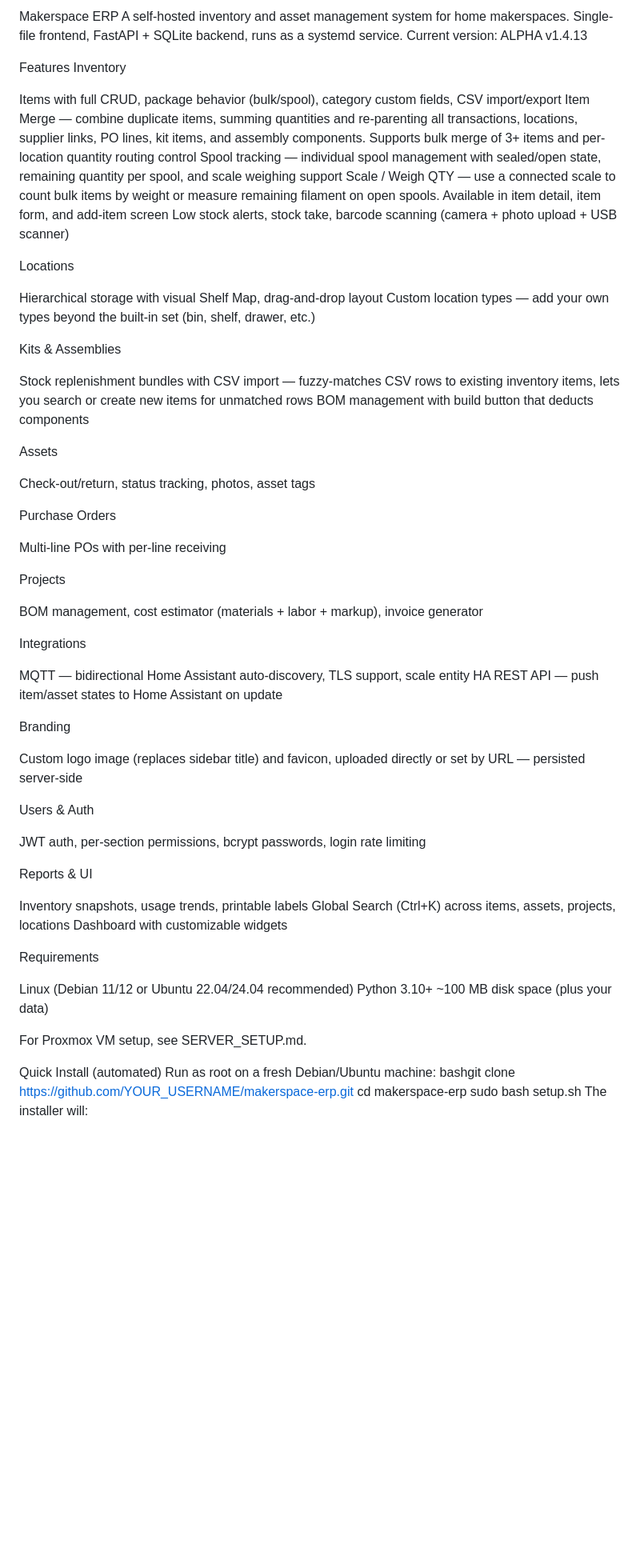
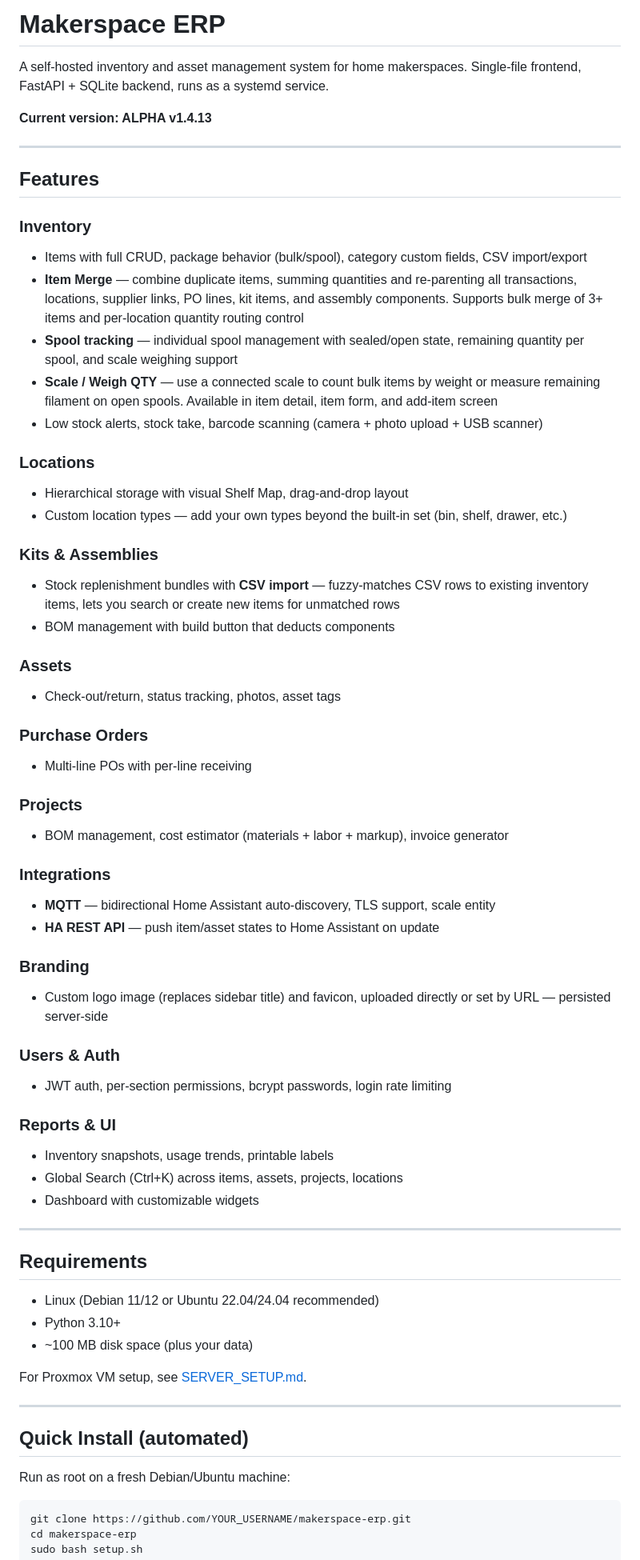
Before and after one commit to JVarhol/MakerspaceERP, a Markdown page: README.md, the part around one of its changes. Shown at 80% size. GitHub-like rendering; blank space fills up the shorter version.

````diff
--- a/README.md
+++ b/README.md
@@ -1,68 +1,69 @@
-Makerspace ERP
+# Makerspace ERP
+
 A self-hosted inventory and asset management system for home makerspaces. Single-file frontend, FastAPI + SQLite backend, runs as a systemd service.
-Current version: ALPHA v1.4.13
 
-Features
-Inventory
+**Current version: ALPHA v1.4.13**
 
-Items with full CRUD, package behavior (bulk/spool), category custom fields, CSV import/export
-Item Merge — combine duplicate items, summing quantities and re-parenting all transactions, locations, supplier links, PO lines, kit items, and assembly components. Supports bulk merge of 3+ items and per-location quantity routing control
-Spool tracking — individual spool management with sealed/open state, remaining quantity per spool, and scale weighing support
-Scale / Weigh QTY — use a connected scale to count bulk items by weight or measure remaining filament on open spools. Available in item detail, item form, and add-item screen
-Low stock alerts, stock take, barcode scanning (camera + photo upload + USB scanner)
+---
 
-Locations
+## Features
 
-Hierarchical storage with visual Shelf Map, drag-and-drop layout
-Custom location types — add your own types beyond the built-in set (bin, shelf, drawer, etc.)
+### Inventory
+- Items with full CRUD, package behavior (bulk/spool), category custom fields, CSV import/export
+- **Item Merge** — combine duplicate items, summing quantities and re-parenting all transactions, locations, supplier links, PO lines, kit items, and assembly components. Supports bulk merge of 3+ items and per-location quantity routing control
+- **Spool tracking** — individual spool management with sealed/open state, remaining quantity per spool, and scale weighing support
+- **Scale / Weigh QTY** — use a connected scale to count bulk items by weight or measure remaining filament on open spools. Available in item detail, item form, and add-item screen
+- Low stock alerts, stock take, barcode scanning (camera + photo upload + USB scanner)
 
-Kits & Assemblies
+### Locations
+- Hierarchical storage with visual Shelf Map, drag-and-drop layout
+- Custom location types — add your own types beyond the built-in set (bin, shelf, drawer, etc.)
 
-Stock replenishment bundles with CSV import — fuzzy-matches CSV rows to existing inventory items, lets you search or create new items for unmatched rows
-BOM management with build button that deducts components
+### Kits & Assemblies
+- Stock replenishment bundles with **CSV import** — fuzzy-matches CSV rows to existing inventory items, lets you search or create new items for unmatched rows
+- BOM management with build button that deducts components
 
-Assets
+### Assets
+- Check-out/return, status tracking, photos, asset tags
 
-Check-out/return, status tracking, photos, asset tags
+### Purchase Orders
+- Multi-line POs with per-line receiving
 
-Purchase Orders
+### Projects
+- BOM management, cost estimator (materials + labor + markup), invoice generator
 
-Multi-line POs with per-line receiving
+### Integrations
+- **MQTT** — bidirectional Home Assistant auto-discovery, TLS support, scale entity
+- **HA REST API** — push item/asset states to Home Assistant on update
 
-Projects
+### Branding
+- Custom logo image (replaces sidebar title) and favicon, uploaded directly or set by URL — persisted server-side
 
-BOM management, cost estimator (materials + labor + markup), invoice generator
+### Users & Auth
+- JWT auth, per-section permissions, bcrypt passwords, login rate limiting
 
-Integrations
+### Reports & UI
+- Inventory snapshots, usage trends, printable labels
+- Global Search (Ctrl+K) across items, assets, projects, locations
+- Dashboard with customizable widgets
 
-MQTT — bidirectional Home Assistant auto-discovery, TLS support, scale entity
-HA REST API — push item/asset states to Home Assistant on update
+---
 
-Branding
+## Requirements
 
-Custom logo image (replaces sidebar title) and favicon, uploaded directly or set by URL — persisted server-side
+- Linux (Debian 11/12 or Ubuntu 22.04/24.04 recommended)
+- Python 3.10+
+- ~100 MB disk space (plus your data)
 
-Users & Auth
+For Proxmox VM setup, see [SERVER_SETUP.md](SERVER_SETUP.md).
 
-JWT auth, per-section permissions, bcrypt passwords, login rate limiting
+---
 
-Reports & UI
+## Quick Install (automated)
 
-Inventory snapshots, usage trends, printable labels
-Global Search (Ctrl+K) across items, assets, projects, locations
-Dashboard with customizable widgets
+Run as root on a fresh Debian/Ubuntu machine:
 
-
-Requirements
-
-Linux (Debian 11/12 or Ubuntu 22.04/24.04 recommended)
-Python 3.10+
-~100 MB disk space (plus your data)
-
-For Proxmox VM setup, see SERVER_SETUP.md.
-
-Quick Install (automated)
-Run as root on a fresh Debian/Ubuntu machine:
-bashgit clone https://github.com/YOUR_USERNAME/makerspace-erp.git
+```bash
+git clone https://github.com/YOUR_USERNAME/makerspace-erp.git
 cd makerspace-erp
 sudo bash setup.sh
````
Also changed, not shown: other parts of README.md (+225 -52 lines).
